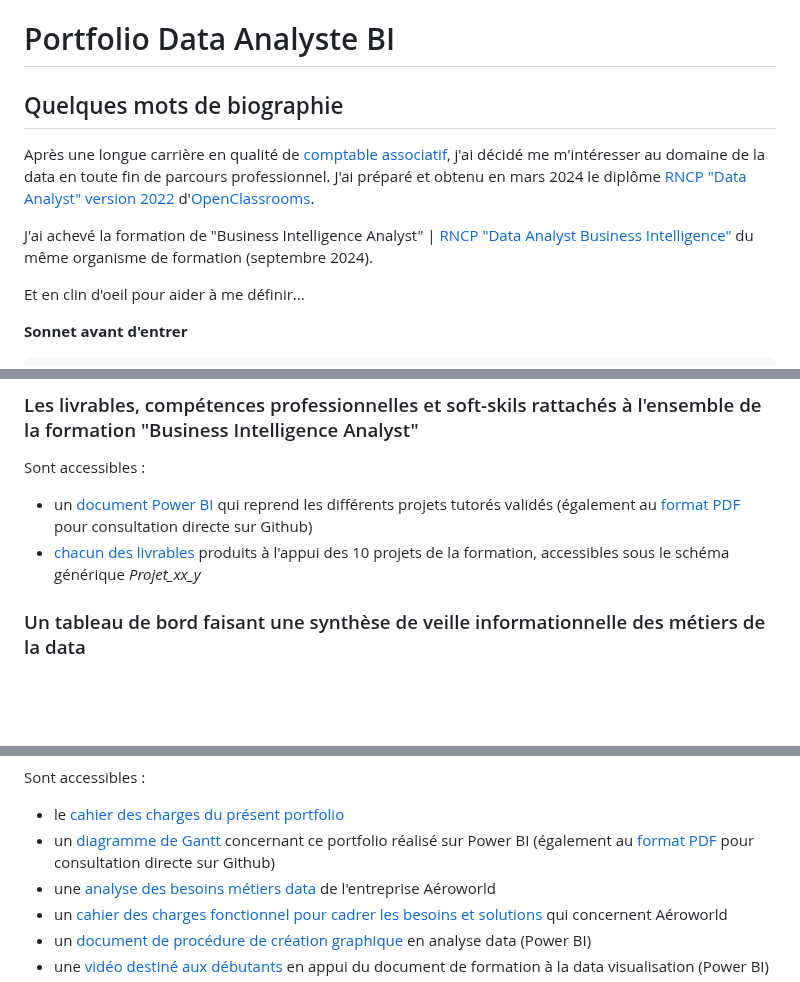
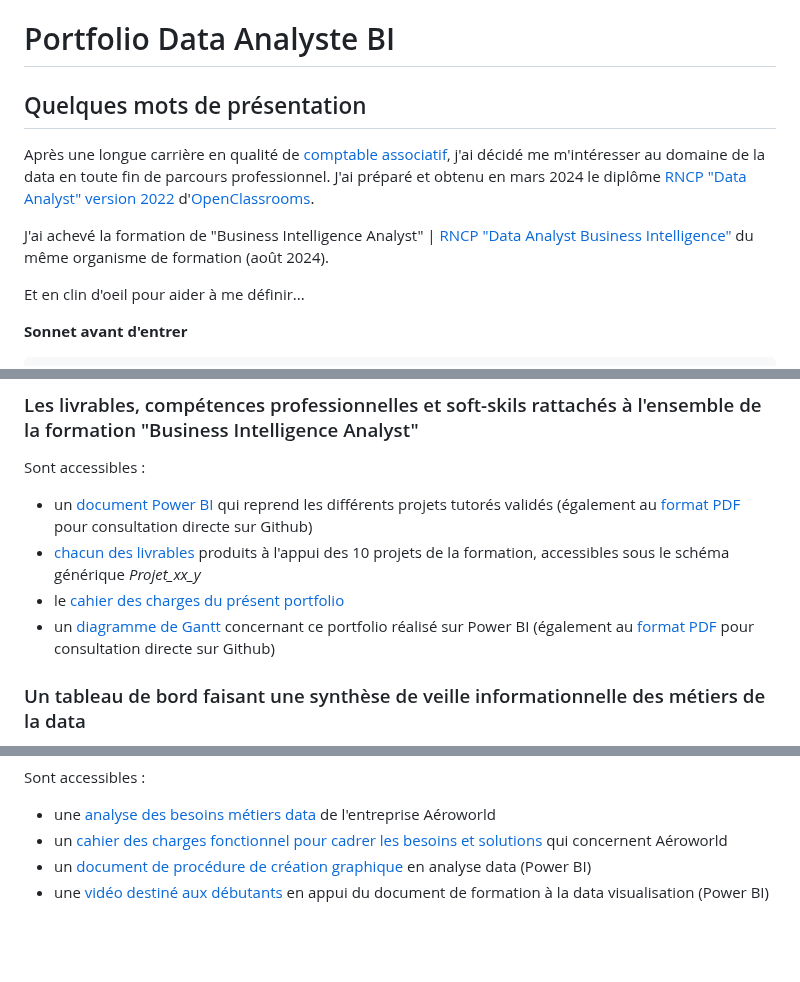
Before and after one commit to Thierry-Monjo/Portfolio_data_analyst_bi, a Markdown page: README.md, 3 parts joined by grey strips. Rendered like a GitHub page; blank space fills up the shorter version.

```diff
--- a/README.md
+++ b/README.md
@@ -1,10 +1,10 @@
 # Portfolio Data Analyste BI
 
-## Quelques mots de biographie
+## Quelques mots de présentation
 Après une longue carrière en qualité de [comptable associatif](https://www.linkedin.com/in/thierry-monjo-da), j'ai décidé me m'intéresser au domaine de la data en toute fin de parcours professionnel.
 J'ai préparé et obtenu en mars 2024 le diplôme [RNCP "Data Analyst" version 2022](https://www.francecompetences.fr/recherche/rncp/34964/) d'[OpenClassrooms](https://openclassrooms.com/fr/).
 
-J'ai achevé la formation de "Business Intelligence Analyst" | [RNCP "Data Analyst Business Intelligence"](https://www.francecompetences.fr/recherche/rncp/37837/) du même organisme de formation (septembre 2024).
+J'ai achevé la formation de "Business Intelligence Analyst" | [RNCP "Data Analyst Business Intelligence"](https://www.francecompetences.fr/recherche/rncp/37837/) du même organisme de formation (août 2024).
 
 Et en clin d'oeil pour aider à me définir...
 
@@ -46,6 +46,8 @@ Ce portfolio est constitué d'un certain nombre d'éléments mis en partage :
 Sont accessibles :
 - un [document Power BI](https://github.com/Thierry-Monjo/Portfolio_project/blob/main/Synthese_projets_tutores.pbix) qui reprend les différents projets tutorés validés (également au [format PDF](https://github.com/Thierry-Monjo/Portfolio_project/blob/main/Synthese_projets_tutores.pdf) pour consultation directe sur Github)
 - [chacun des livrables](https://github.com/Thierry-Monjo/Portfolio_project) produits à l'appui des 10 projets de la formation, accessibles sous le schéma générique *Projet_xx_y*
+- le [cahier des charges du présent portfolio](https://github.com/Thierry-Monjo/Portfolio_project/blob/main/Cahier_des_charges_portfolio_candidat.pdf)
+- un [diagramme de Gantt](https://github.com/Thierry-Monjo/Portfolio_project/blob/main/Gantt_portfolio.pbix) concernant ce portfolio réalisé sur Power BI (également au [format PDF](https://github.com/Thierry-Monjo/Portfolio_project/blob/main/Gantt_portfolio.pdf) pour consultation directe sur Github)
 
 ### Un tableau de bord faisant une synthèse de veille informationnelle des métiers de la data
 Est accessible :
@@ -55,6 +60,4 @@ Est accessible :
 Sont accessibles :
-- le [cahier des charges du présent portfolio](https://github.com/Thierry-Monjo/Portfolio_project/blob/main/Cahier_des_charges_portfolio_candidat.pdf)
-- un [diagramme de Gantt](https://github.com/Thierry-Monjo/Portfolio_project/blob/main/Gantt_portfolio.pbix) concernant ce portfolio réalisé sur Power BI (également au [format PDF](https://github.com/Thierry-Monjo/Portfolio_project/blob/main/Gantt_portfolio.pdf) pour consultation directe sur Github)
 - une [analyse des besoins métiers data](https://github.com/Thierry-Monjo/Portfolio_project/blob/main/Analyse_des_besoins_metiers_Aeroworld.pdf) de l'entreprise Aéroworld
 - un [cahier des charges fonctionnel pour cadrer les besoins et solutions](https://github.com/Thierry-Monjo/Portfolio_project/blob/main/Cahier_des_charges_fonctionnel_Aeroworld.pdf) qui concernent Aéroworld
 - un [document de procédure de création graphique](https://github.com/Thierry-Monjo/Portfolio_project/blob/main/Guide_prise_en_main_%20PowerBI.pdf) en analyse data (Power BI)
```
Also changed, not shown: other parts of README.md (+5 -2 lines).
